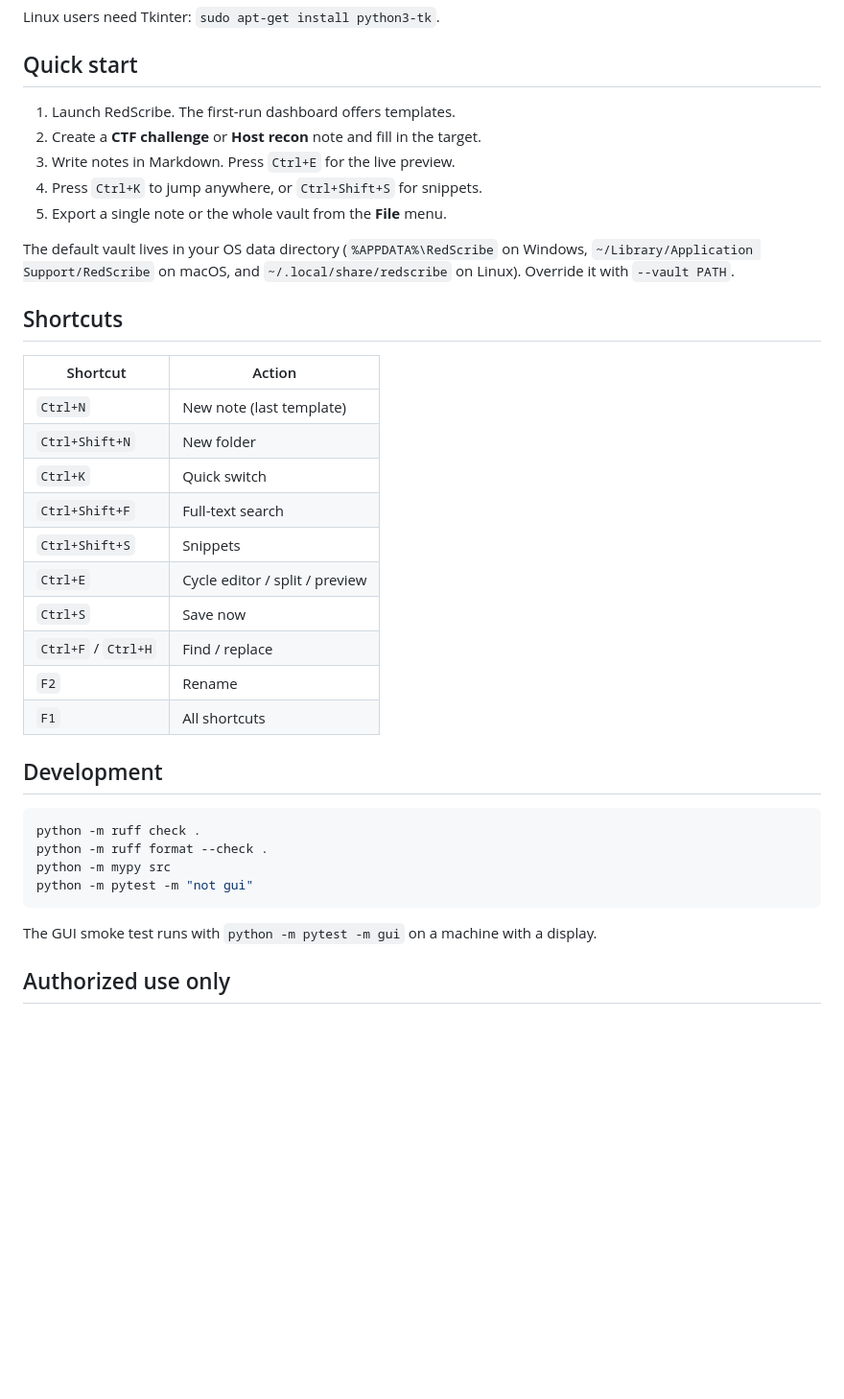
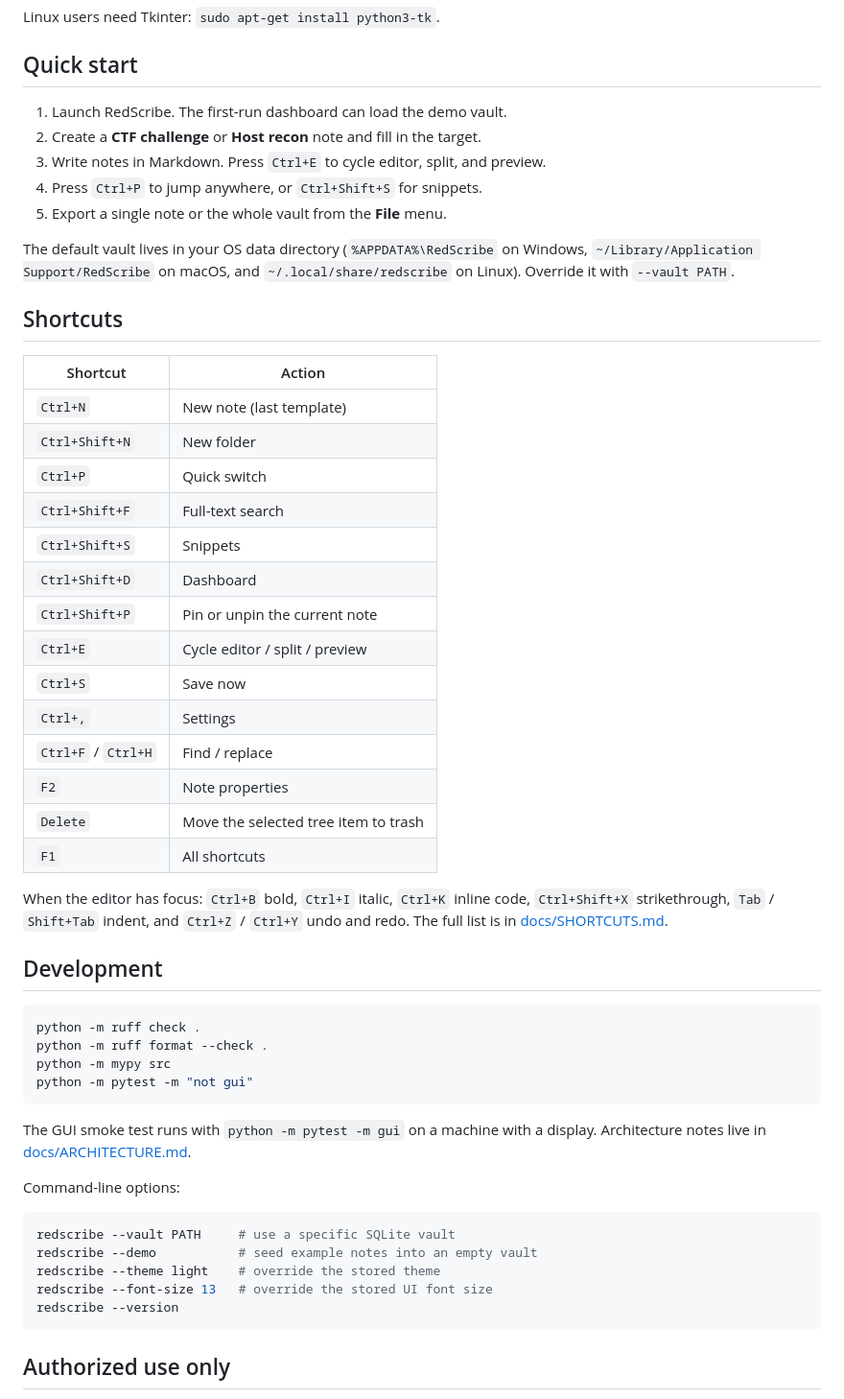
Before and after one commit to yassinalkhulaqi/Cipher-CTF-notes, a Markdown page: README.md, the part around one of its changes. Shown at 96% size. Drawn GitHub-style; blank space fills up the shorter version.

````diff
--- a/README.md
+++ b/README.md
@@ -45,10 +45,10 @@ Linux users need Tkinter: `sudo apt-get install python3-tk`.
 
 ## Quick start
 
-1. Launch RedScribe. The first-run dashboard offers templates.
+1. Launch RedScribe. The first-run dashboard can load the demo vault.
 2. Create a **CTF challenge** or **Host recon** note and fill in the target.
-3. Write notes in Markdown. Press `Ctrl+E` for the live preview.
-4. Press `Ctrl+K` to jump anywhere, or `Ctrl+Shift+S` for snippets.
+3. Write notes in Markdown. Press `Ctrl+E` to cycle editor, split, and preview.
+4. Press `Ctrl+P` to jump anywhere, or `Ctrl+Shift+S` for snippets.
 5. Export a single note or the whole vault from the **File** menu.
 
 The default vault lives in your OS data directory (`%APPDATA%\RedScribe` on
@@ -61,14 +61,23 @@ Windows, `~/Library/Application Support/RedScribe` on macOS, and
 | --- | --- |
 | `Ctrl+N` | New note (last template) |
 | `Ctrl+Shift+N` | New folder |
-| `Ctrl+K` | Quick switch |
+| `Ctrl+P` | Quick switch |
 | `Ctrl+Shift+F` | Full-text search |
 | `Ctrl+Shift+S` | Snippets |
+| `Ctrl+Shift+D` | Dashboard |
+| `Ctrl+Shift+P` | Pin or unpin the current note |
 | `Ctrl+E` | Cycle editor / split / preview |
 | `Ctrl+S` | Save now |
+| `Ctrl+,` | Settings |
 | `Ctrl+F` / `Ctrl+H` | Find / replace |
-| `F2` | Rename |
+| `F2` | Note properties |
+| `Delete` | Move the selected tree item to trash |
 | `F1` | All shortcuts |
+
+When the editor has focus: `Ctrl+B` bold, `Ctrl+I` italic, `Ctrl+K`
+inline code, `Ctrl+Shift+X` strikethrough, `Tab` / `Shift+Tab` indent, and
+`Ctrl+Z` / `Ctrl+Y` undo and redo. The full list is in
+[docs/SHORTCUTS.md](docs/SHORTCUTS.md).
 
 ## Development
 
@@ -80,7 +89,18 @@ python -m pytest -m "not gui"
 ```
 
 The GUI smoke test runs with `python -m pytest -m gui` on a machine with a
-display.
+display. Architecture notes live in
+[docs/ARCHITECTURE.md](docs/ARCHITECTURE.md).
+
+Command-line options:
+
+```bash
+redscribe --vault PATH     # use a specific SQLite vault
+redscribe --demo           # seed example notes into an empty vault
+redscribe --theme light    # override the stored theme
+redscribe --font-size 13   # override the stored UI font size
+redscribe --version
+```
 
 ## Authorized use only
 
````
Also changed, not shown: other parts of README.md (+3 -3 lines), CHANGELOG.md (+6 -3 lines), docs/ARCHITECTURE.md (added, +78 -0 lines), docs/SHORTCUTS.md (added, +46 -0 lines), docs/demo.png (added), 14 other files.
